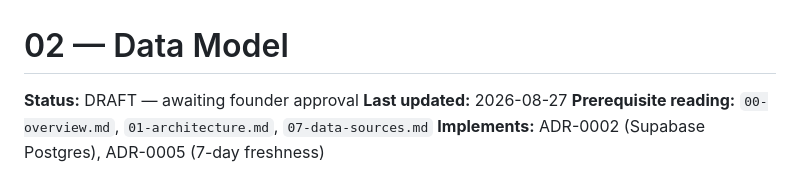
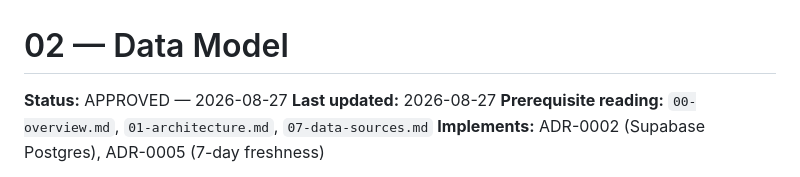
Before and after one commit to Jhuncarlchavez223/dvantora-engine, a Markdown page: docs/02-data-model.md, the part around the change. Drawn GitHub-style.

```diff
--- a/docs/02-data-model.md
+++ b/docs/02-data-model.md
@@ -1,6 +1,6 @@
 # 02 — Data Model
 
-**Status:** DRAFT — awaiting founder approval
+**Status:** APPROVED — 2026-08-27
 **Last updated:** 2026-08-27
 **Prerequisite reading:** `00-overview.md`, `01-architecture.md`, `07-data-sources.md`
 **Implements:** ADR-0002 (Supabase Postgres), ADR-0005 (7-day freshness)
```
Also changed, not shown: docs/00-overview.md (+2 -2 lines), docs/05-api-contract.md (+1 -1 lines).
